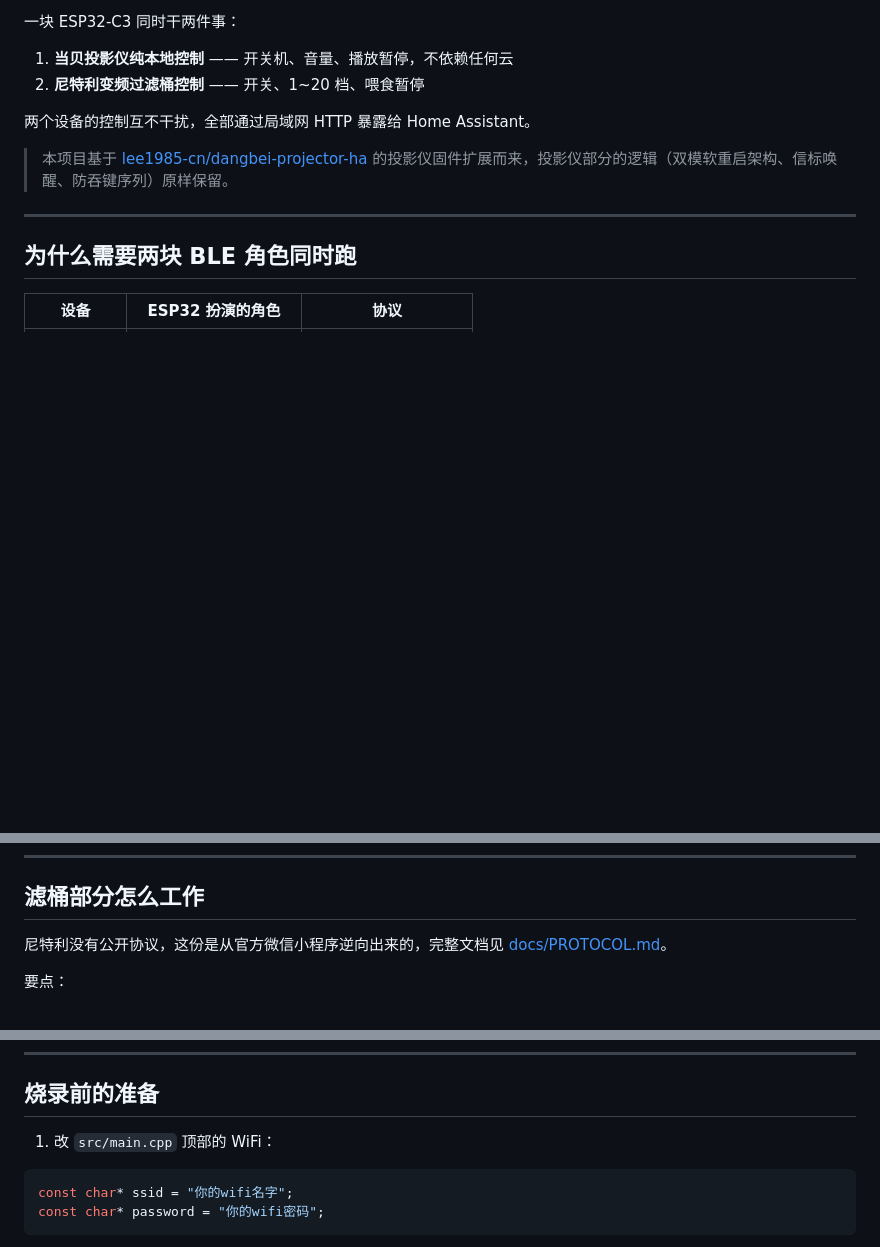
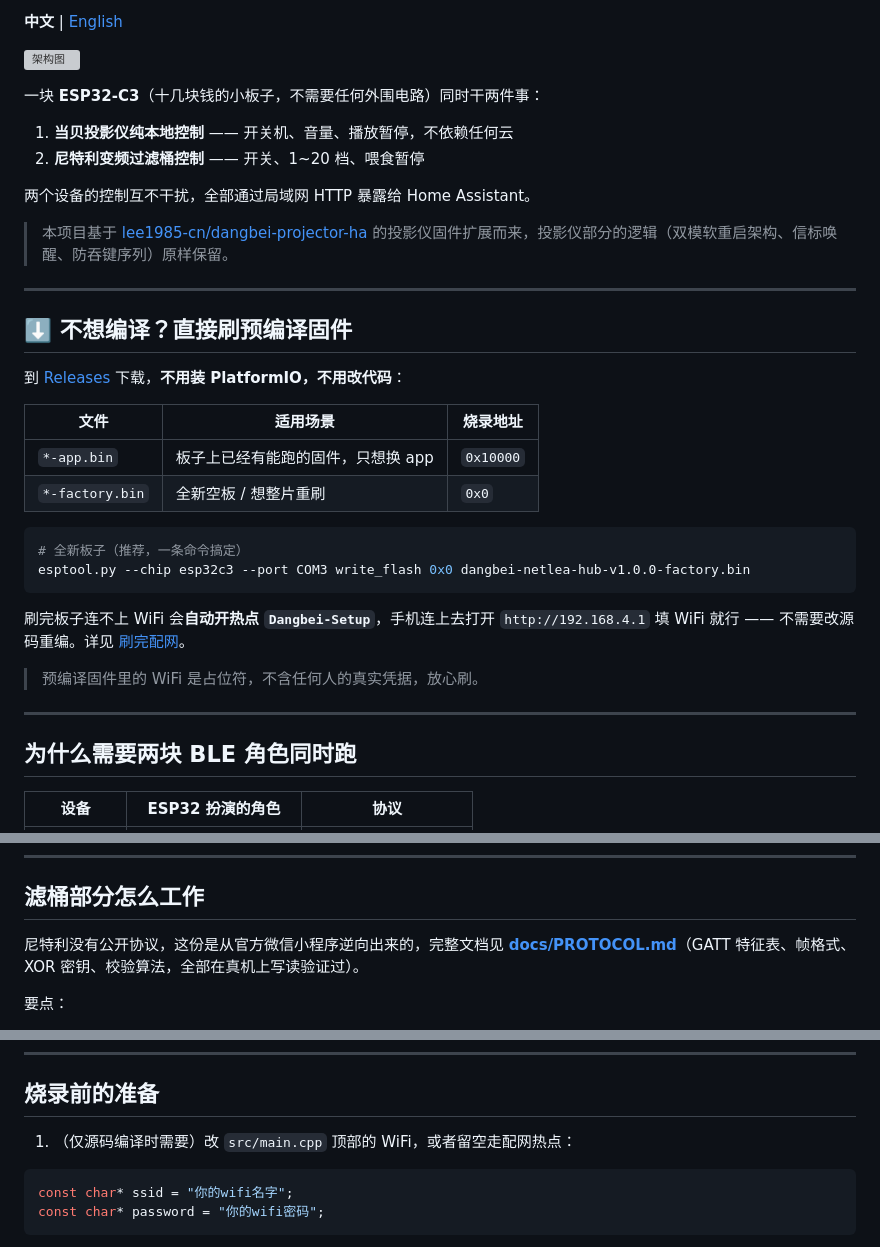
Before and after one commit to lee1985-cn/dangbei-netlea-hub, a Markdown page: README.md, 3 parts joined by grey strips. GitHub-like rendering; blank space fills up the shorter version; grey boxes are pictures that could not be loaded.

Commit message:
docs: 补英文 README、架构图、预编译固件下载入口

````diff
--- a/README.md
+++ b/README.md
@@ -4,7 +5,11 @@
 [![Integration: Home Assistant](https://img.shields.io/badge/Integration-Home%20Assistant-41BDF5.svg)](#)
 [![License: MIT](https://img.shields.io/badge/License-MIT-green.svg)](LICENSE)
 
-一块 ESP32-C3 同时干两件事：
+**中文** | [English](README.en.md)
+
+![架构图](docs/images/architecture.svg)
+
+一块 **ESP32-C3**（十几块钱的小板子，不需要任何外围电路）同时干两件事：
 
 1. **当贝投影仪纯本地控制** —— 开关机、音量、播放暂停，不依赖任何云
 2. **尼特利变频过滤桶控制** —— 开关、1~20 档、喂食暂停
@@ -12,6 +17,26 @@
 两个设备的控制互不干扰，全部通过局域网 HTTP 暴露给 Home Assistant。
 
 > 本项目基于 [lee1985-cn/dangbei-projector-ha](https://github.com/lee1985-cn/dangbei-projector-ha) 的投影仪固件扩展而来，投影仪部分的逻辑（双模软重启架构、信标唤醒、防吞键序列）原样保留。
+
+---
+
+## ⬇️ 不想编译？直接刷预编译固件
+
+到 [Releases](https://github.com/lee1985-cn/dangbei-netlea-hub/releases/latest) 下载，**不用装 PlatformIO，不用改代码**：
+
+| 文件 | 适用场景 | 烧录地址 |
+|---|---|---|
+| `*-app.bin` | 板子上已经有能跑的固件，只想换 app | `0x10000` |
+| `*-factory.bin` | 全新空板 / 想整片重刷 | `0x0` |
+
+```bash
+# 全新板子（推荐，一条命令搞定）
+esptool.py --chip esp32c3 --port COM3 write_flash 0x0 dangbei-netlea-hub-v1.0.0-factory.bin
+```
+
+刷完板子连不上 WiFi 会**自动开热点 `Dangbei-Setup`**，手机连上去打开 `http://192.168.4.1` 填 WiFi 就行 —— 不需要改源码重编。详见 [刷完配网](#刷完配网)。
+
+> 预编译固件里的 WiFi 是占位符，不含任何人的真实凭据，放心刷。
 
 ---
 
@@ -43,7 +71,7 @@ ESP32-C3 支持 BLE 双角色，NimBLE 默认允许 3 个连接，所以一块
 
 ## 滤桶部分怎么工作
 
-尼特利没有公开协议，这份是从官方微信小程序逆向出来的，完整文档见 [docs/PROTOCOL.md](docs/PROTOCOL.md)。
+尼特利没有公开协议，这份是从官方微信小程序逆向出来的，完整文档见 **[docs/PROTOCOL.md](docs/PROTOCOL.md)**（GATT 特征表、帧格式、XOR 密钥、校验算法，全部在真机上写读验证过）。
 
 要点：
 
@@ -104,7 +132,7 @@ arduino-cli compile --fqbn esp32:esp32:esp32c3:PartitionScheme=huge_app \
 
 ## 烧录前的准备
 
-1. 改 `src/main.cpp` 顶部的 WiFi：
+1. （仅源码编译时需要）改 `src/main.cpp` 顶部的 WiFi，或者留空走配网热点：
 
 ```cpp
 const char* ssid = "你的wifi名字";
````
Also changed, not shown: other parts of README.md (+4 -0 lines), README.en.md (added, +147 -0 lines), docs/images/architecture.png (added), 1 other file.
